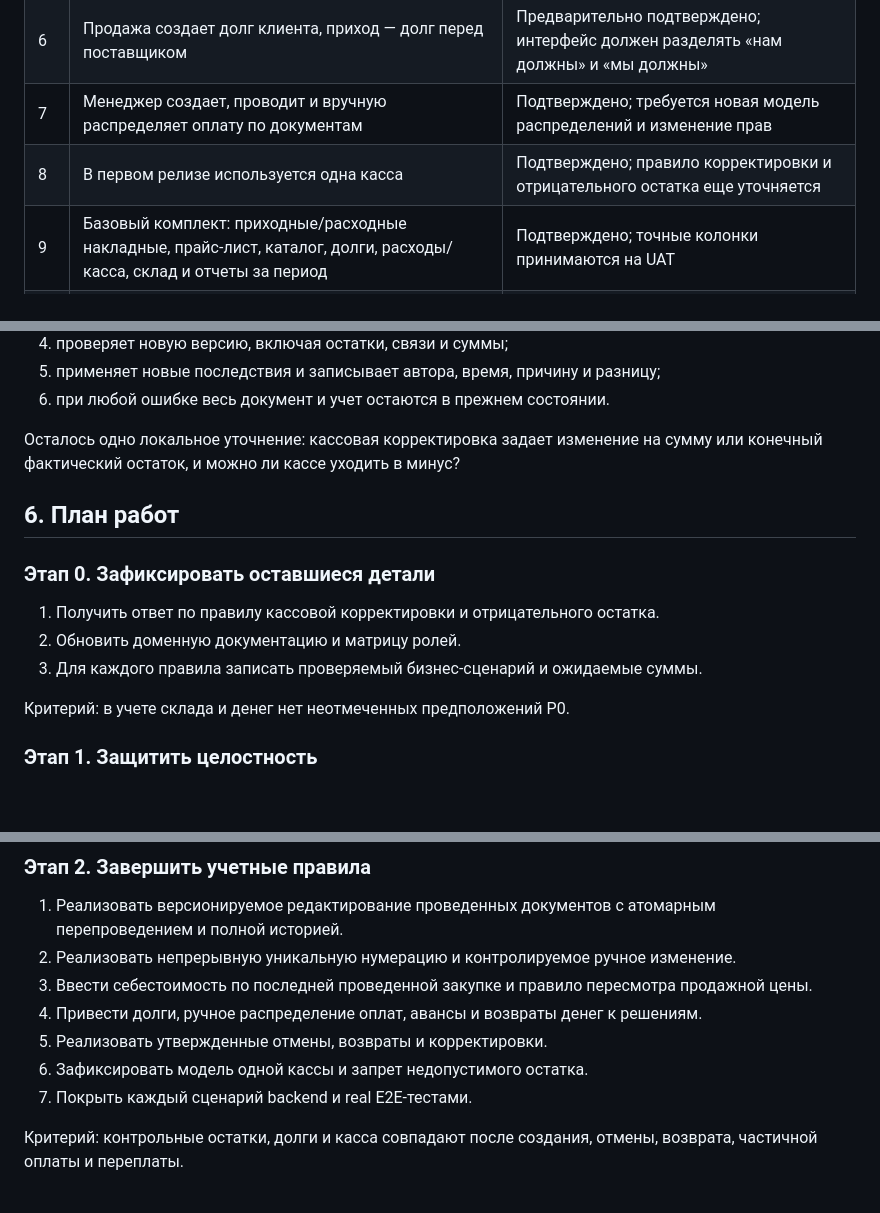
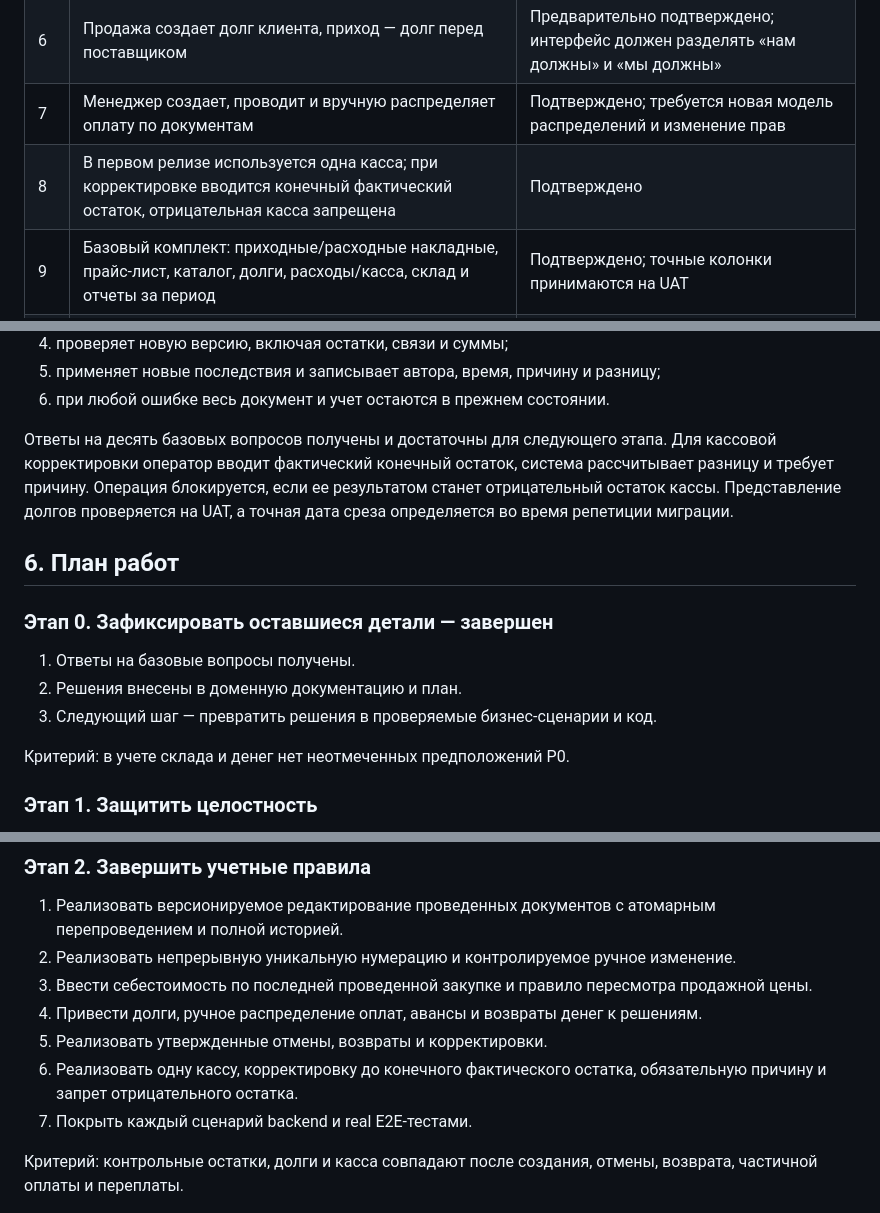
Before and after one commit to EgorArutiunean/faethon-system, a Markdown page: docs/re-audit-and-work-plan-2026-09-01.md, 3 parts joined by grey strips. Drawn GitHub-style; blank space fills up the shorter version.

```diff
--- a/docs/re-audit-and-work-plan-2026-09-01.md
+++ b/docs/re-audit-and-work-plan-2026-09-01.md
@@ -117,7 +117,7 @@ Buy Modern — рабочий функциональный MVP для демон
 | 5 | Себестоимость равна стоимости последней проведенной закупки; предупреждение показывается при наценке ниже 10% | Подтверждено |
 | 6 | Продажа создает долг клиента, приход — долг перед поставщиком | Предварительно подтверждено; интерфейс должен разделять «нам должны» и «мы должны» |
 | 7 | Менеджер создает, проводит и вручную распределяет оплату по документам | Подтверждено; требуется новая модель распределений и изменение прав |
-| 8 | В первом релизе используется одна касса | Подтверждено; правило корректировки и отрицательного остатка еще уточняется |
+| 8 | В первом релизе используется одна касса; при корректировке вводится конечный фактический остаток, отрицательная касса запрещена | Подтверждено |
 | 9 | Базовый комплект: приходные/расходные накладные, прайс-лист, каталог, долги, расходы/касса, склад и отчеты за период | Подтверждено; точные колонки принимаются на UAT |
 | 10 | Целевой переход — конец октября 2026 года, параллельная работа начинается раньше при готовности | Подтверждено без точной даты среза |
 
@@ -130,16 +130,19 @@ Buy Modern — рабочий функциональный MVP для демон
 5. применяет новые последствия и записывает автора, время, причину и разницу;
 6. при любой ошибке весь документ и учет остаются в прежнем состоянии.
 
-Осталось одно локальное уточнение: кассовая корректировка задает изменение на
-сумму или конечный фактический остаток, и можно ли кассе уходить в минус?
+Ответы на десять базовых вопросов получены и достаточны для следующего этапа.
+Для кассовой корректировки оператор вводит фактический конечный остаток, система
+рассчитывает разницу и требует причину. Операция блокируется, если ее результатом
+станет отрицательный остаток кассы. Представление долгов проверяется на UAT, а
+точная дата среза определяется во время репетиции миграции.
 
 ## 6. План работ
 
-### Этап 0. Зафиксировать оставшиеся детали
+### Этап 0. Зафиксировать оставшиеся детали — завершен
 
-1. Получить ответ по правилу кассовой корректировки и отрицательного остатка.
-2. Обновить доменную документацию и матрицу ролей.
-3. Для каждого правила записать проверяемый бизнес-сценарий и ожидаемые суммы.
+1. Ответы на базовые вопросы получены.
+2. Решения внесены в доменную документацию и план.
+3. Следующий шаг — превратить решения в проверяемые бизнес-сценарии и код.
 
 Критерий: в учете склада и денег нет неотмеченных предположений P0.
 
@@ -166,7 +169,8 @@ Buy Modern — рабочий функциональный MVP для демон
    продажной цены.
 4. Привести долги, ручное распределение оплат, авансы и возвраты денег к решениям.
 5. Реализовать утвержденные отмены, возвраты и корректировки.
-6. Зафиксировать модель одной кассы и запрет недопустимого остатка.
+6. Реализовать одну кассу, корректировку до конечного фактического остатка,
+   обязательную причину и запрет отрицательного остатка.
 7. Покрыть каждый сценарий backend и real E2E-тестами.
 
 Критерий: контрольные остатки, долги и касса совпадают после создания, отмены,
```
Also changed, not shown: docs/legacy-behavior-reconstruction.md (+4 -1 lines), docs/project-status.md (+2 -0 lines).
